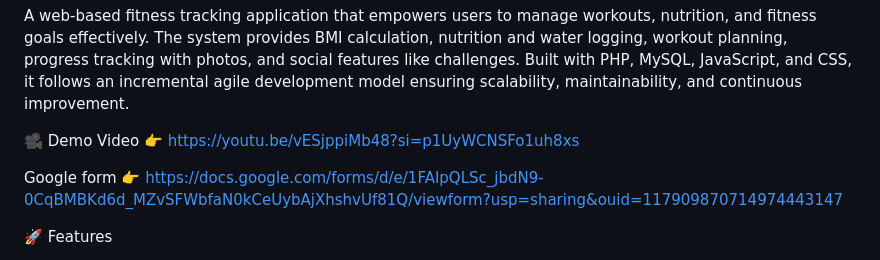
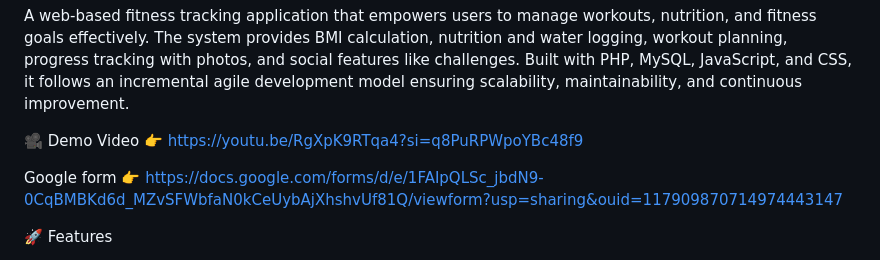
Before and after one commit to d-navanith/fitness_tracker, a Markdown page: README.md, the part around the change. GitHub-like rendering.

```diff
--- a/README.md
+++ b/README.md
@@ -3,7 +3,7 @@ Fitness Tracker
 A web-based fitness tracking application that empowers users to manage workouts, nutrition, and fitness goals effectively. The system provides BMI calculation, nutrition and water logging, workout planning, progress tracking with photos, and social features like challenges. Built with PHP, MySQL, JavaScript, and CSS, it follows an incremental agile development model ensuring scalability, maintainability, and continuous improvement.
 
 🎥 Demo Video
-👉 https://youtu.be/vESjppiMb48?si=p1UyWCNSFo1uh8xs
+👉 https://youtu.be/RgXpK9RTqa4?si=q8PuRPWpoYBc48f9
 
 Google form
 👉 https://docs.google.com/forms/d/e/1FAIpQLSc_jbdN9-0CqBMBKd6d_MZvSFWbfaN0kCeUybAjXhshvUf81Q/viewform?usp=sharing&ouid=117909870714974443147
```
